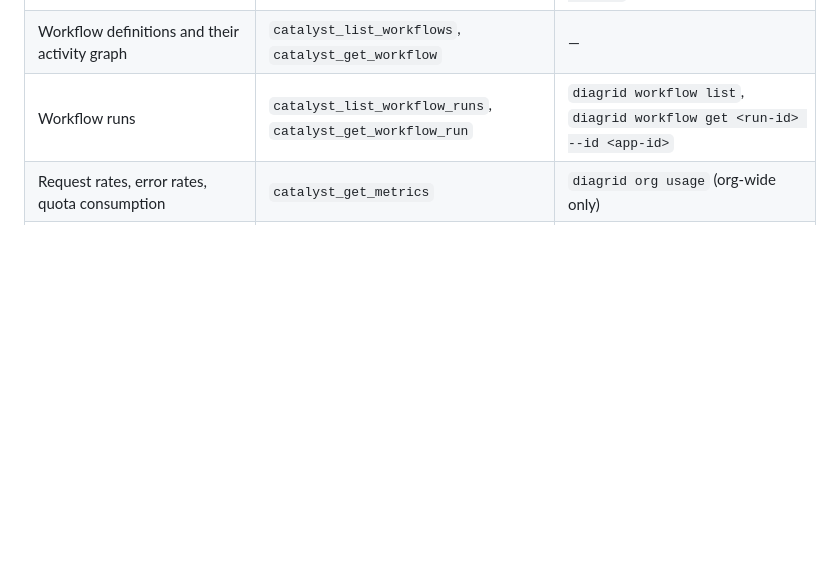
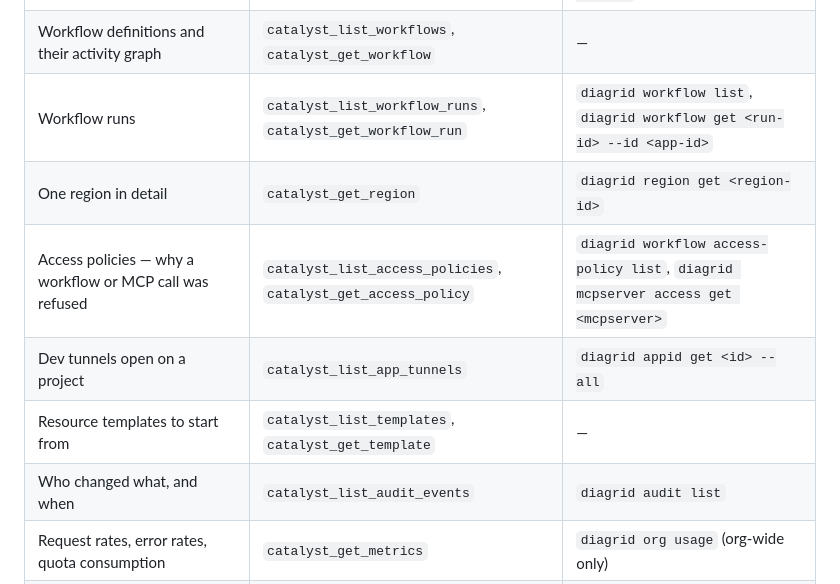
Before and after one commit to diagridio/catalyst-ai, a Markdown page: skills/catalyst-operate/SKILL.md, the part around the change. GitHub-like rendering; blank space fills up the shorter version.

Commit message:
docs(skills): name the seven shipped MCP tools no skill mentioned
catalyst-operate's inventory now lists catalyst_get_region, the access policy
tools, catalyst_list_app_tunnels, the template tools and
catalyst_list_audit_events, each with its CLI equivalent. lint_skills.py
flagged all seven as shipped but invisible to the model.

Co-Authored-By: Claude Opus 5.5 <noreply@anthropic.com>

```diff
--- a/skills/catalyst-operate/SKILL.md
+++ b/skills/catalyst-operate/SKILL.md
@@ -108,6 +108,11 @@ that disagree with each other. Attribution is the only thing that surfaces that.
 | Components, pub/sub, KV, subscriptions, configurations, resiliency, HTTP endpoints | `catalyst_list_components`, `catalyst_get_component` | `diagrid component list`, `diagrid subscription list`, `diagrid pubsub list`, `diagrid kv list` |
 | Workflow definitions and their activity graph | `catalyst_list_workflows`, `catalyst_get_workflow` | — |
 | Workflow runs | `catalyst_list_workflow_runs`, `catalyst_get_workflow_run` | `diagrid workflow list`, `diagrid workflow get <run-id> --id <app-id>` |
+| One region in detail | `catalyst_get_region` | `diagrid region get <region-id>` |
+| Access policies — why a workflow or MCP call was refused | `catalyst_list_access_policies`, `catalyst_get_access_policy` | `diagrid workflow access-policy list`, `diagrid mcpserver access get <mcpserver>` |
+| Dev tunnels open on a project | `catalyst_list_app_tunnels` | `diagrid appid get <id> --all` |
+| Resource templates to start from | `catalyst_list_templates`, `catalyst_get_template` | — |
+| Who changed what, and when | `catalyst_list_audit_events` | `diagrid audit list` |
 | Request rates, error rates, quota consumption | `catalyst_get_metrics` | `diagrid org usage` (org-wide only) |
 | Logs | none, by design | `diagrid project logs`, `diagrid appid logs <id>` |
 
```
